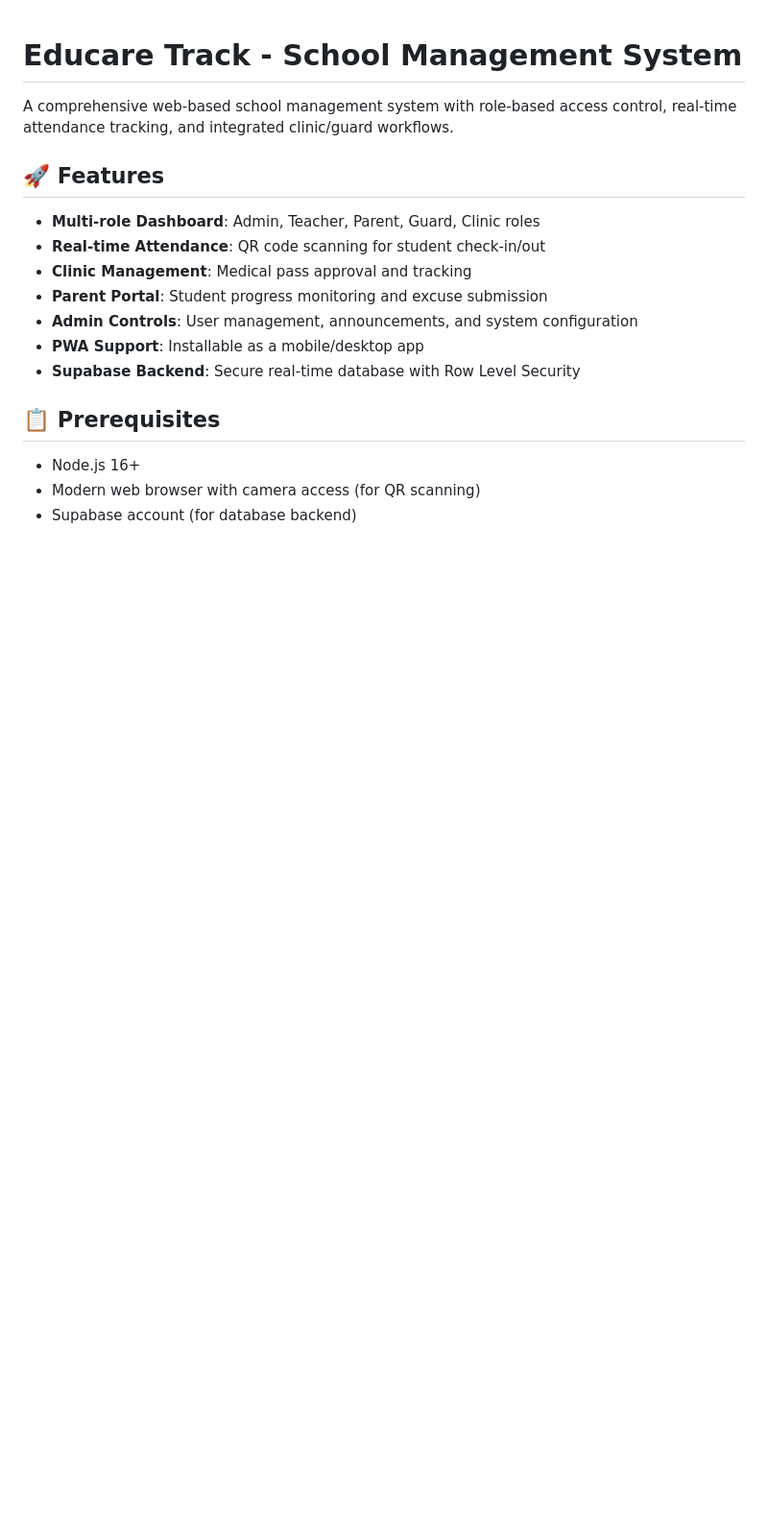
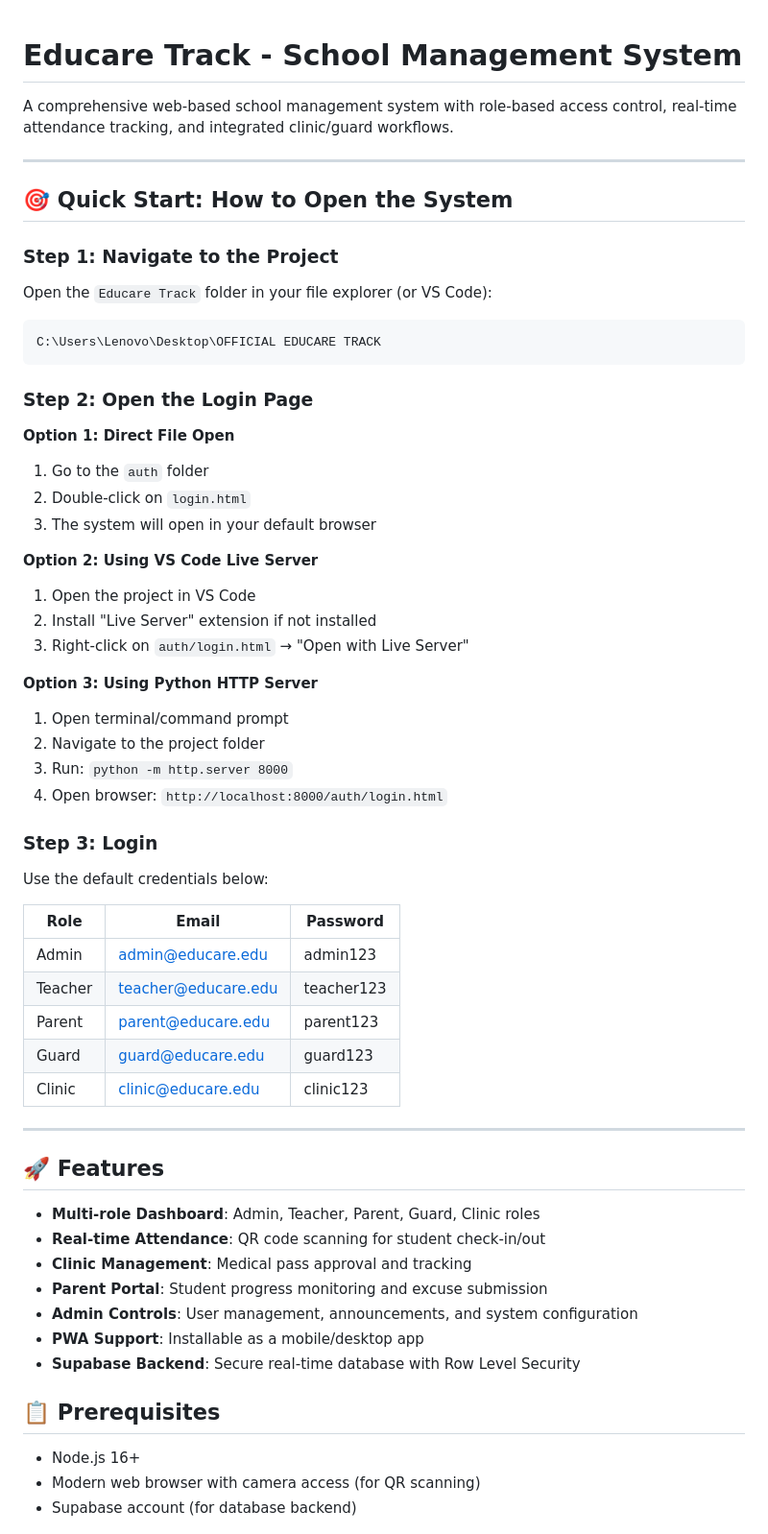
Before and after one commit to HeroB27/Capstone---Educare-track, a Markdown page: README.md, the part around the change. Shown at 96% size. Drawn GitHub-style; blank space fills up the shorter version.

Commit message:
docs: add quick start section to README with steps to open the system

````diff
--- a/README.md
+++ b/README.md
@@ -1,6 +1,48 @@
 # Educare Track - School Management System
 
 A comprehensive web-based school management system with role-based access control, real-time attendance tracking, and integrated clinic/guard workflows.
+
+---
+
+## 🎯 Quick Start: How to Open the System
+
+### Step 1: Navigate to the Project
+Open the `Educare Track` folder in your file explorer (or VS Code):
+```
+C:\Users\Lenovo\Desktop\OFFICIAL EDUCARE TRACK
+```
+
+### Step 2: Open the Login Page
+
+**Option 1: Direct File Open**
+1. Go to the `auth` folder
+2. Double-click on `login.html`
+3. The system will open in your default browser
+
+**Option 2: Using VS Code Live Server**
+1. Open the project in VS Code
+2. Install "Live Server" extension if not installed
+3. Right-click on `auth/login.html` → "Open with Live Server"
+
+**Option 3: Using Python HTTP Server**
+1. Open terminal/command prompt
+2. Navigate to the project folder
+3. Run: `python -m http.server 8000`
+4. Open browser: `http://localhost:8000/auth/login.html`
+
+### Step 3: Login
+Use the default credentials below:
+
+| Role    | Email                | Password    |
+|---------|----------------------|-------------|
+| Admin   | admin@educare.edu    | admin123    |
+| Teacher | teacher@educare.edu  | teacher123  |
+| Parent  | parent@educare.edu   | parent123   |
+| Guard   | guard@educare.edu    | guard123    |
+| Clinic  | clinic@educare.edu   | clinic123   |
+
+---
+
 
 ## 🚀 Features
 
````
